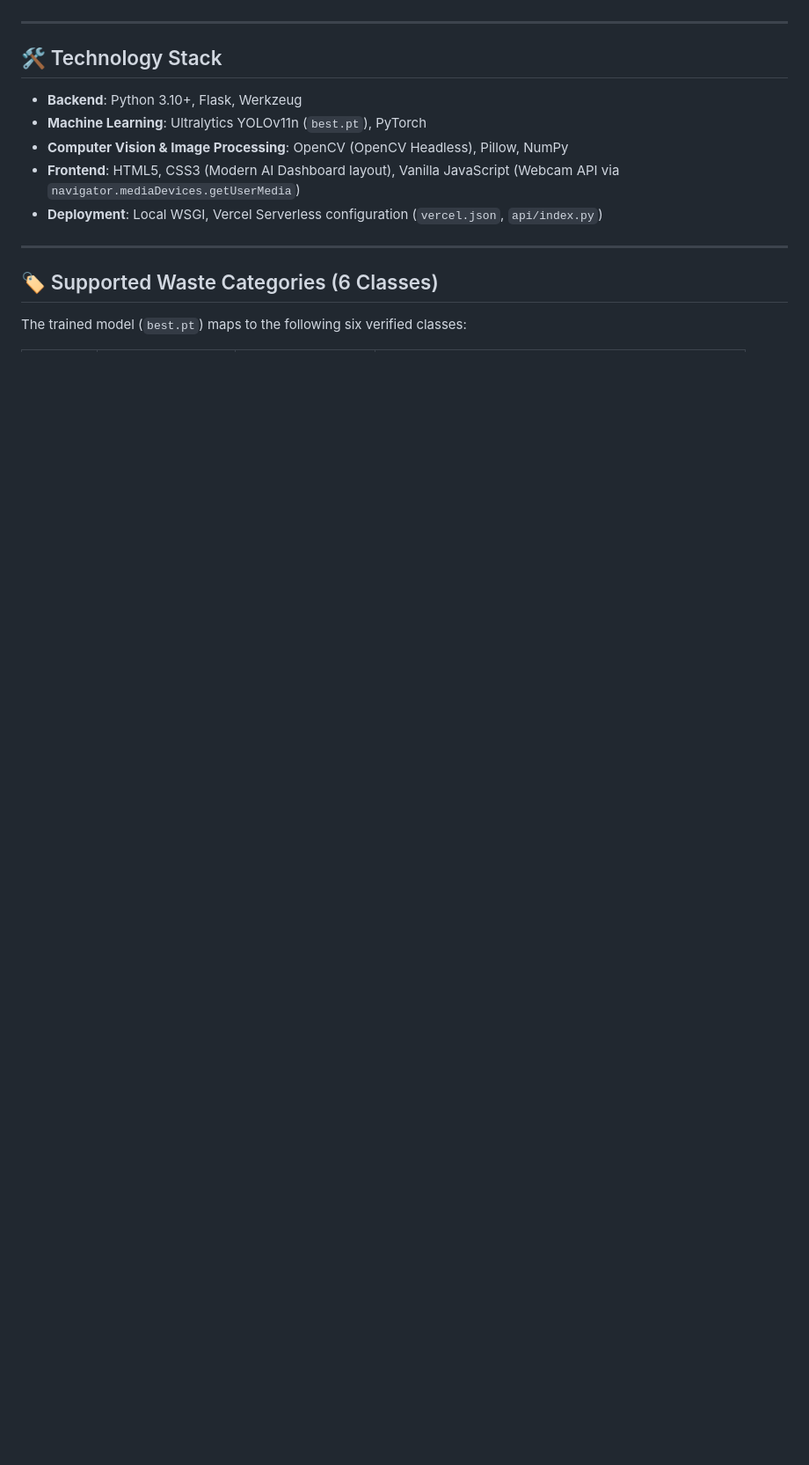
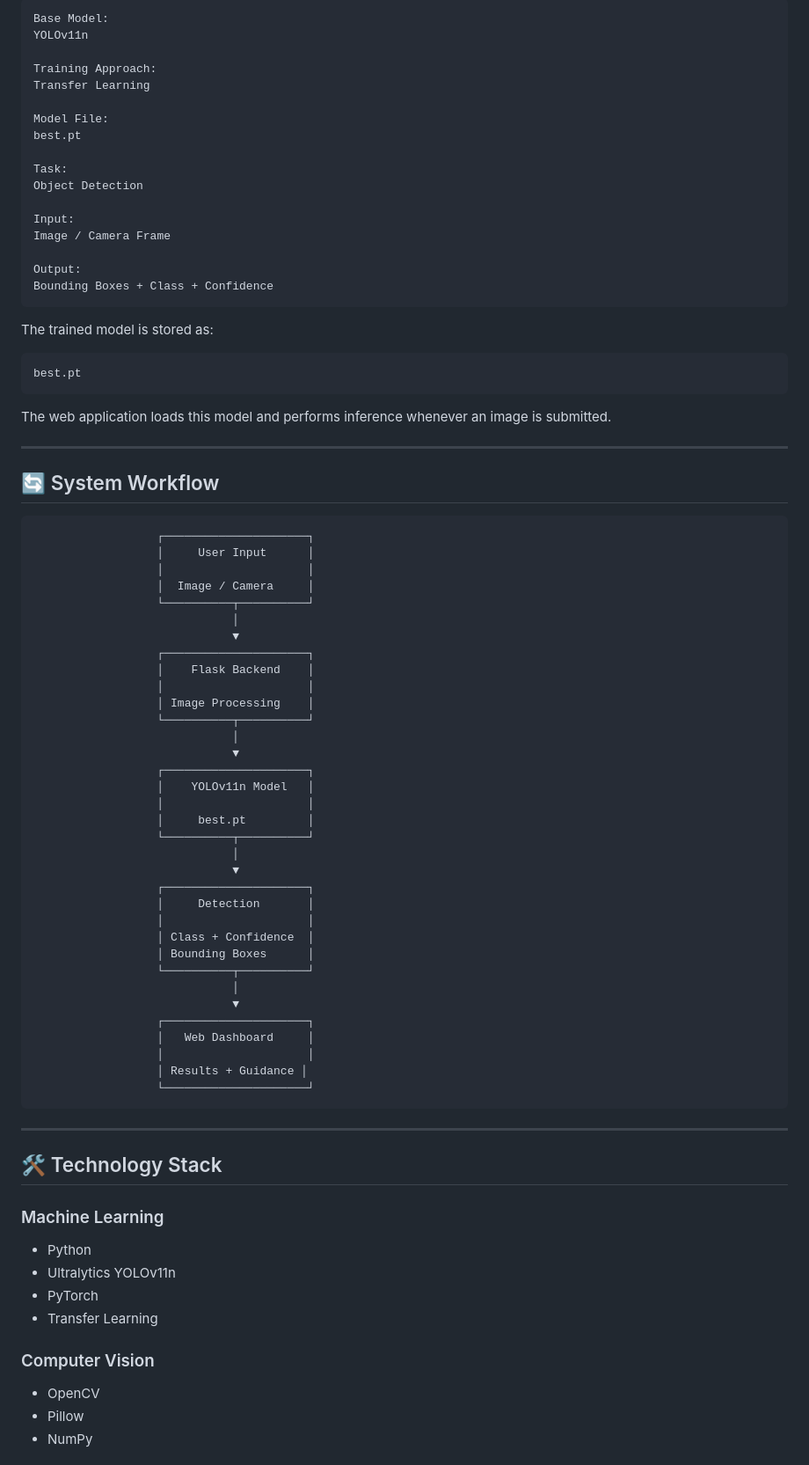
Before and after one commit to paramvekariya89/smart-waste-classification, a Markdown page: README.md, the part around one of its changes. Shown at 88% size. Rendered like a GitHub page; blank space fills up the shorter version.

````diff
--- a/README.md
+++ b/README.md
@@ -13,17 +80,86 @@ In addition to detecting objects and rendering bounding boxes with class confide
+```text
+Base Model:
+YOLOv11n
+
+Training Approach:
+Transfer Learning
+
+Model File:
+best.pt
+
+Task:
+Object Detection
+
+Input:
+Image / Camera Frame
+
+Output:
+Bounding Boxes + Class + Confidence
+```
+
+The trained model is stored as:
+
+```text
+best.pt
+```
+
+The web application loads this model and performs inference whenever an image is submitted.
+
+---
+
+## 🔄 System Workflow
+
+```text
+                  ┌─────────────────────┐
+                  │     User Input      │
+                  │                     │
+                  │  Image / Camera     │
+                  └──────────┬──────────┘
+                             │
+                             ▼
+                  ┌─────────────────────┐
+                  │    Flask Backend    │
+                  │                     │
+                  │ Image Processing    │
+                  └──────────┬──────────┘
+                             │
+                             ▼
+                  ┌─────────────────────┐
+                  │    YOLOv11n Model   │
+                  │                     │
+                  │     best.pt         │
+                  └──────────┬──────────┘
+                             │
+                             ▼
+                  ┌─────────────────────┐
+                  │     Detection       │
+                  │                     │
+                  │ Class + Confidence  │
+                  │ Bounding Boxes      │
+                  └──────────┬──────────┘
+                             │
+                             ▼
+                  ┌─────────────────────┐
+                  │   Web Dashboard     │
+                  │                     │
+                  │ Results + Guidance │
+                  └─────────────────────┘
+```
 
 ---
 
 ## 🛠️ Technology Stack
 
-- **Backend**: Python 3.10+, Flask, Werkzeug
-- **Machine Learning**: Ultralytics YOLOv11n (`best.pt`), PyTorch
-- **Computer Vision & Image Processing**: OpenCV (OpenCV Headless), Pillow, NumPy
-- **Frontend**: HTML5, CSS3 (Modern AI Dashboard layout), Vanilla JavaScript (Webcam API via `navigator.mediaDevices.getUserMedia`)
-- **Deployment**: Local WSGI, Vercel Serverless configuration (`vercel.json`, `api/index.py`)
+### Machine Learning
 
----
+* Python
+* Ultralytics YOLOv11n
+* PyTorch
+* Transfer Learning
 
-## 🏷️ Supported Waste Categories (6 Classes)
+### Computer Vision
 
-The trained model (`best.pt`) maps to the following six verified classes:
+* OpenCV
+* Pillow
+* NumPy
 
````
Also changed, not shown: other parts of README.md (+274 -132 lines).
